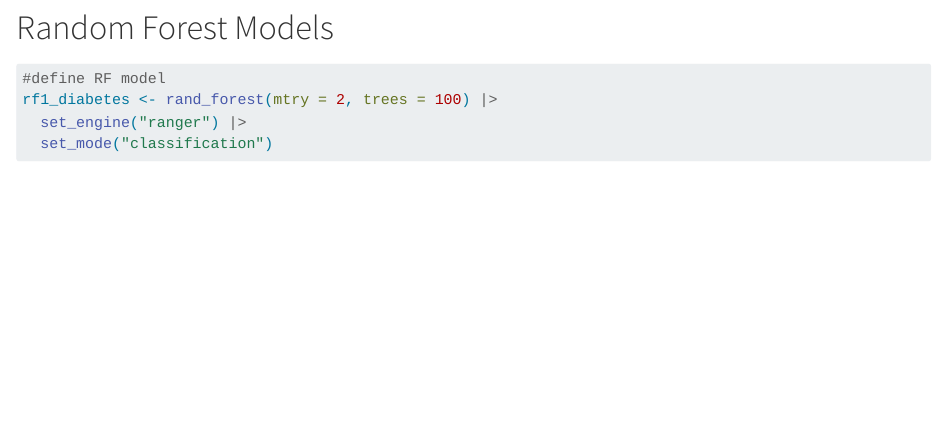
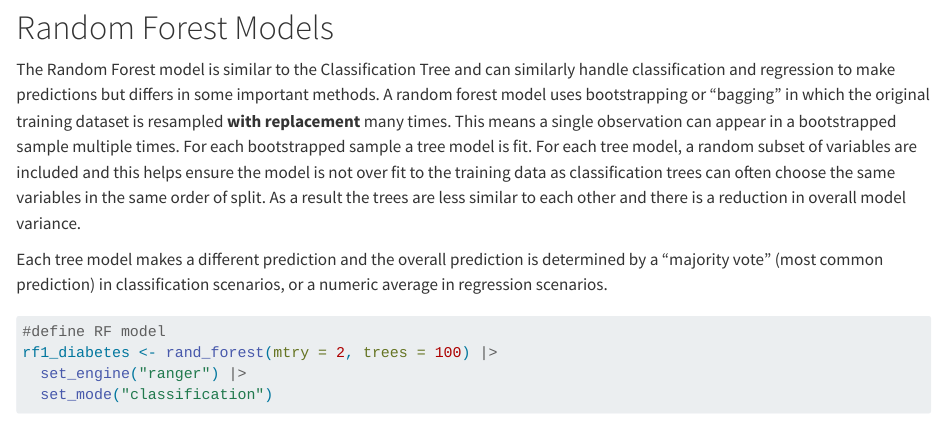
Before and after one commit to evana-gray/FinalProject, a Quarto document (Modeling.qmd): the page in a window 1100 px wide, from 6890 px down. Rendered offline with R 4.5, knitr and Pandoc in place of Quarto, with nearby package versions; some code elsewhere in the file could not run offline; long lines of code are wrapped.

Commit message:
20251203_6

````diff
--- a/Modeling.qmd
+++ b/Modeling.qmd
@@ -233,6 +233,10 @@ class_lowest_log
 ```
 
 # Random Forest Models
+
+  The Random Forest model is similar to the Classification Tree and can similarly handle classification and regression to make predictions but differs in some important methods. A random forest model uses bootstrapping or "bagging" in which the original training dataset is resampled **with replacement** many times. This means a single observation can appear in a bootstrapped sample multiple times. For each bootstrapped sample a tree model is fit. For each tree model, a random subset of variables are included and this helps ensure the model is not over fit to the training data as classification trees can often choose the same variables in the same order of split. As a result the trees are less similar to each other and there is a reduction in overall model variance.
+
+  Each tree model makes a different prediction and the overall prediction is determined by a "majority vote" (most common prediction) in classification scenarios, or a numeric average in regression scenarios.
 ```{r}
 
 #define RF model
````
